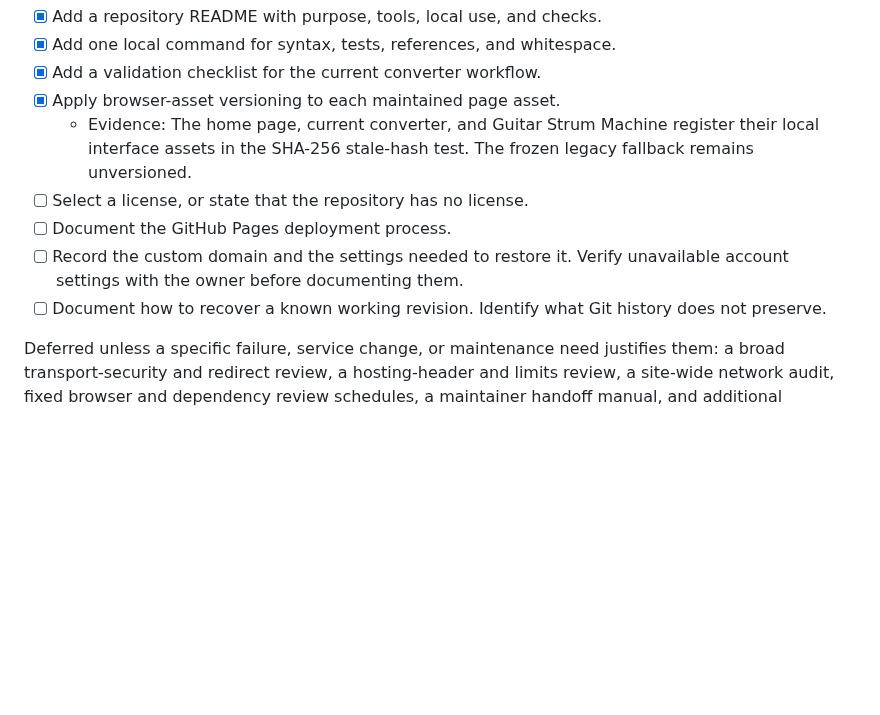
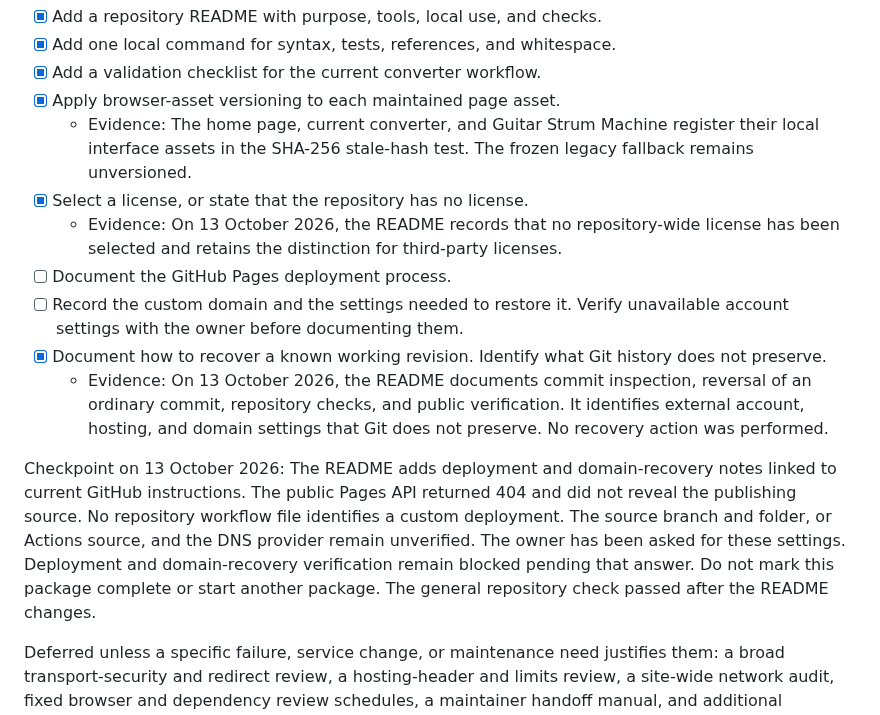
Before and after one commit to volo1st/volo1st.github.io, a Markdown page: plan.md, the part around the change. GitHub-like rendering; blank space fills up the shorter version.

```diff
--- a/plan.md
+++ b/plan.md
@@ -431,10 +431,14 @@ Scope decision on 13 October 2026: Keep this package small. Use the README for s
 - [x] Add a validation checklist for the current converter workflow.
 - [x] Apply browser-asset versioning to each maintained page asset.
   - Evidence: The home page, current converter, and Guitar Strum Machine register their local interface assets in the SHA-256 stale-hash test. The frozen legacy fallback remains unversioned.
-- [ ] Select a license, or state that the repository has no license.
+- [x] Select a license, or state that the repository has no license.
+  - Evidence: On 13 October 2026, the README records that no repository-wide license has been selected and retains the distinction for third-party licenses.
 - [ ] Document the GitHub Pages deployment process.
 - [ ] Record the custom domain and the settings needed to restore it. Verify unavailable account settings with the owner before documenting them.
-- [ ] Document how to recover a known working revision. Identify what Git history does not preserve.
+- [x] Document how to recover a known working revision. Identify what Git history does not preserve.
+  - Evidence: On 13 October 2026, the README documents commit inspection, reversal of an ordinary commit, repository checks, and public verification. It identifies external account, hosting, and domain settings that Git does not preserve. No recovery action was performed.
+
+Checkpoint on 13 October 2026: The README adds deployment and domain-recovery notes linked to current GitHub instructions. The public Pages API returned 404 and did not reveal the publishing source. No repository workflow file identifies a custom deployment. The source branch and folder, or Actions source, and the DNS provider remain unverified. The owner has been asked for these settings. Deployment and domain-recovery verification remain blocked pending that answer. Do not mark this package complete or start another package. The general repository check passed after the README changes.
 
 Deferred unless a specific failure, service change, or maintenance need justifies them: a broad transport-security and redirect review, a hosting-header and limits review, a site-wide network audit, fixed browser and dependency review schedules, a maintainer handoff manual, and additional automated checks. Existing privacy rules, dependency records, and required checks still apply to changes.
 
```
Also changed, not shown: README.md (+18 -0 lines).
